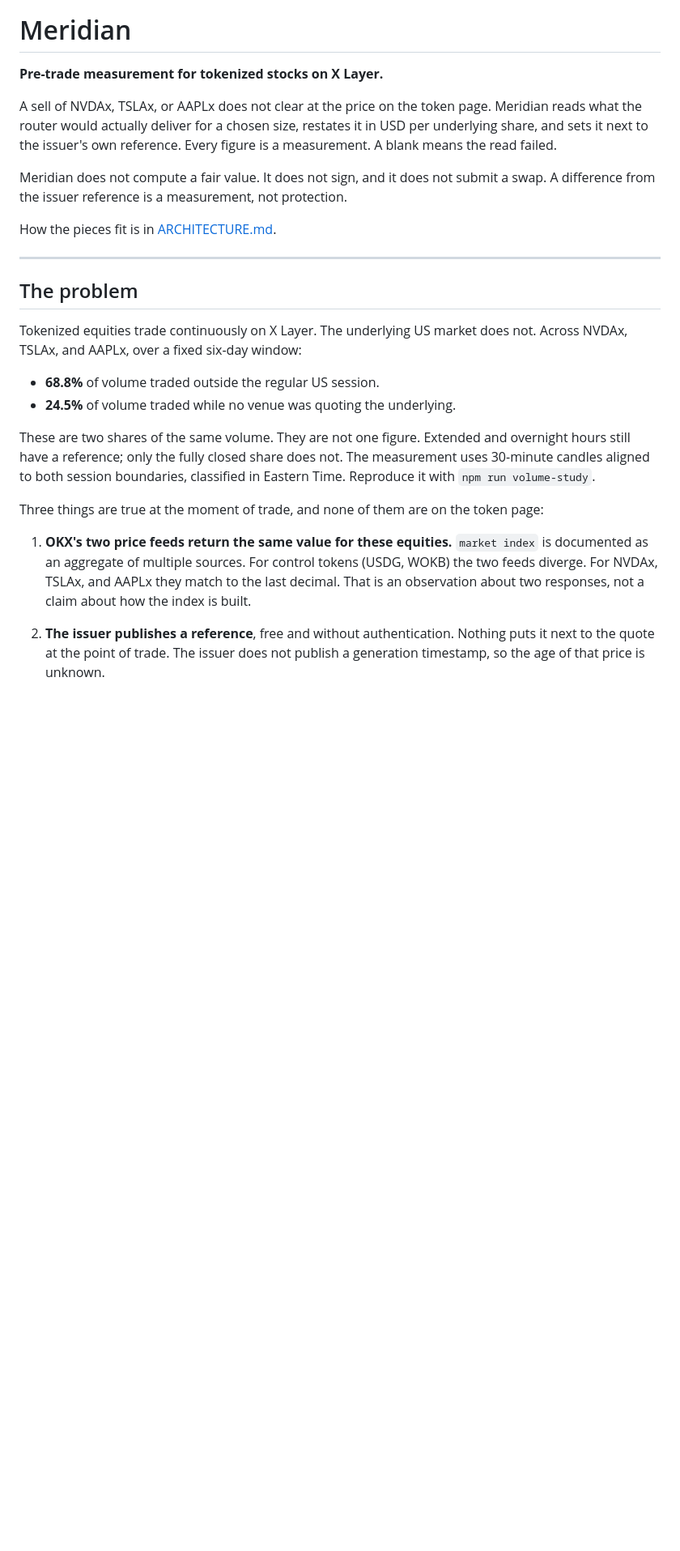
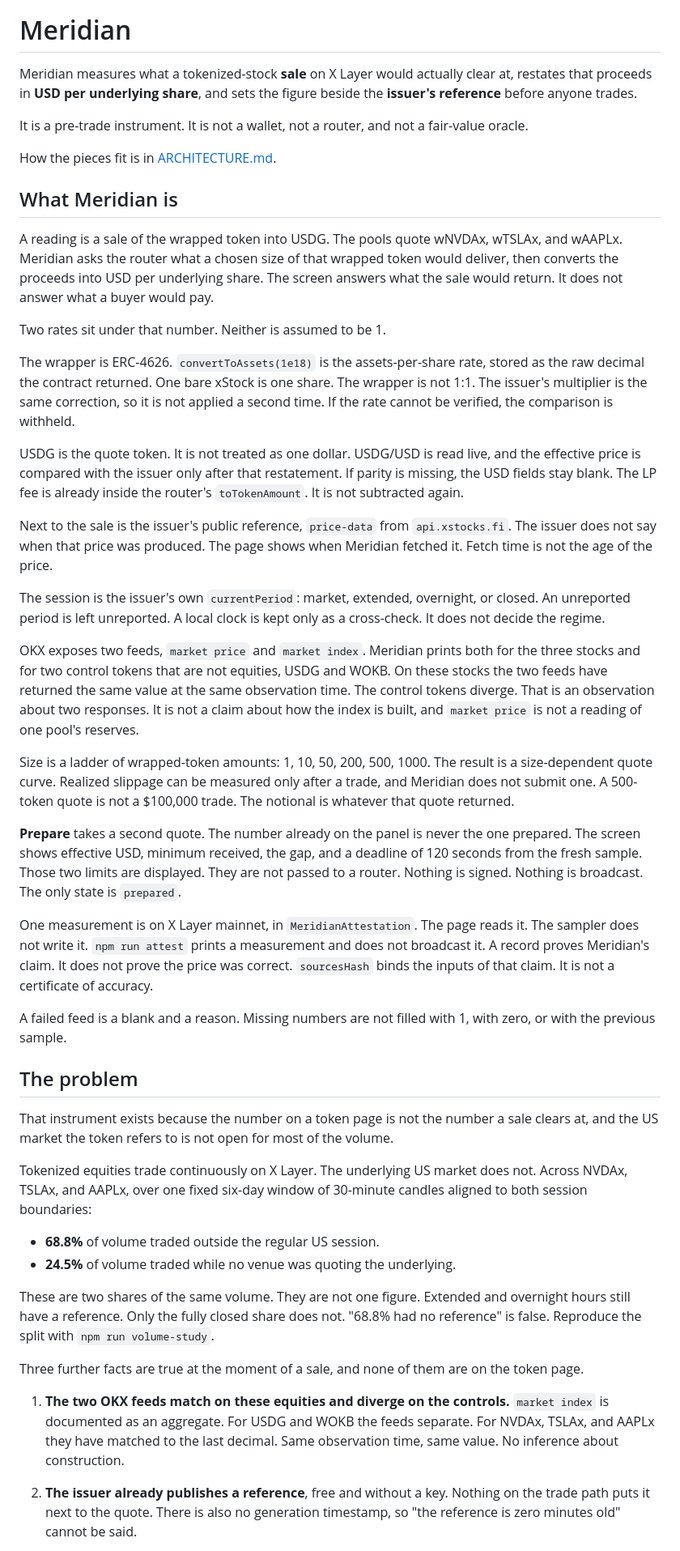
Before and after one commit to karagozemin/Meridian, a Markdown page: README.md, the part around one of its changes. Shown at 81% size. Rendered like a GitHub page; blank space fills up the shorter version.

```diff
--- a/README.md
+++ b/README.md
@@ -1,40 +5,49 @@
 # Meridian
 
-**Pre-trade measurement for tokenized stocks on X Layer.**
+Meridian measures what a tokenized-stock **sale** on X Layer would actually clear at, restates that proceeds in **USD per underlying share**, and sets the figure beside the **issuer's reference** before anyone trades.
 
-A sell of NVDAx, TSLAx, or AAPLx does not clear at the price on the token page. Meridian
-reads what the router would actually deliver for a chosen size, restates it in USD per
-underlying share, and sets it next to the issuer's own reference. Every figure is a
-measurement. A blank means the read failed.
-
-Meridian does not compute a fair value. It does not sign, and it does not submit a swap.
-A difference from the issuer reference is a measurement, not protection.
+It is a pre-trade instrument. It is not a wallet, not a router, and not a fair-value oracle.
 
 How the pieces fit is in [ARCHITECTURE.md](ARCHITECTURE.md).
 
----
+## What Meridian is
+
+A reading is a sale of the wrapped token into USDG. The pools quote wNVDAx, wTSLAx, and wAAPLx. Meridian asks the router what a chosen size of that wrapped token would deliver, then converts the proceeds into USD per underlying share. The screen answers what the sale would return. It does not answer what a buyer would pay.
+
+Two rates sit under that number. Neither is assumed to be 1.
+
+The wrapper is ERC-4626. `convertToAssets(1e18)` is the assets-per-share rate, stored as the raw decimal the contract returned. One bare xStock is one share. The wrapper is not 1:1. The issuer's multiplier is the same correction, so it is not applied a second time. If the rate cannot be verified, the comparison is withheld.
+
+USDG is the quote token. It is not treated as one dollar. USDG/USD is read live, and the effective price is compared with the issuer only after that restatement. If parity is missing, the USD fields stay blank. The LP fee is already inside the router's `toTokenAmount`. It is not subtracted again.
+
+Next to the sale is the issuer's public reference, `price-data` from `api.xstocks.fi`. The issuer does not say when that price was produced. The page shows when Meridian fetched it. Fetch time is not the age of the price.
+
+The session is the issuer's own `currentPeriod`: market, extended, overnight, or closed. An unreported period is left unreported. A local clock is kept only as a cross-check. It does not decide the regime.
+
+OKX exposes two feeds, `market price` and `market index`. Meridian prints both for the three stocks and for two control tokens that are not equities, USDG and WOKB. On these stocks the two feeds have returned the same value at the same observation time. The control tokens diverge. That is an observation about two responses. It is not a claim about how the index is built, and `market price` is not a reading of one pool's reserves.
+
+Size is a ladder of wrapped-token amounts: 1, 10, 50, 200, 500, 1000. The result is a size-dependent quote curve. Realized slippage can be measured only after a trade, and Meridian does not submit one. A 500-token quote is not a $100,000 trade. The notional is whatever that quote returned.
+
+**Prepare** takes a second quote. The number already on the panel is never the one prepared. The screen shows effective USD, minimum received, the gap, and a deadline of 120 seconds from the fresh sample. Those two limits are displayed. They are not passed to a router. Nothing is signed. Nothing is broadcast. The only state is `prepared`.
+
+One measurement is on X Layer mainnet, in `MeridianAttestation`. The page reads it. The sampler does not write it. `npm run attest` prints a measurement and does not broadcast it. A record proves Meridian's claim. It does not prove the price was correct. `sourcesHash` binds the inputs of that claim. It is not a certificate of accuracy.
+
+A failed feed is a blank and a reason. Missing numbers are not filled with 1, with zero, or with the previous sample.
 
 ## The problem
 
-Tokenized equities trade continuously on X Layer. The underlying US market does not.
-Across NVDAx, TSLAx, and AAPLx, over a fixed six-day window:
+That instrument exists because the number on a token page is not the number a sale clears at, and the US market the token refers to is not open for most of the volume.
+
+Tokenized equities trade continuously on X Layer. The underlying US market does not. Across NVDAx, TSLAx, and AAPLx, over one fixed six-day window of 30-minute candles aligned to both session boundaries:
 
 - **68.8%** of volume traded outside the regular US session.
 - **24.5%** of volume traded while no venue was quoting the underlying.
 
-These are two shares of the same volume. They are not one figure. Extended and overnight
-hours still have a reference; only the fully closed share does not. The measurement uses
-30-minute candles aligned to both session boundaries, classified in Eastern Time.
-Reproduce it with `npm run volume-study`.
+These are two shares of the same volume. They are not one figure. Extended and overnight hours still have a reference. Only the fully closed share does not. "68.8% had no reference" is false. Reproduce the split with `npm run volume-study`.
 
-Three things are true at the moment of trade, and none of them are on the token page:
+Three further facts are true at the moment of a sale, and none of them are on the token page.
 
-1. **OKX's two price feeds return the same value for these equities.** `market index` is
-   documented as an aggregate of multiple sources. For control tokens (USDG, WOKB) the two
-   feeds diverge. For NVDAx, TSLAx, and AAPLx they match to the last decimal. That is an
-   observation about two responses, not a claim about how the index is built.
+1. **The two OKX feeds match on these equities and diverge on the controls.** `market index` is documented as an aggregate. For USDG and WOKB the feeds separate. For NVDAx, TSLAx, and AAPLx they have matched to the last decimal. Same observation time, same value. No inference about construction.
 
-2. **The issuer publishes a reference**, free and without authentication. Nothing puts it
-   next to the quote at the point of trade. The issuer does not publish a generation
-   timestamp, so the age of that price is unknown.
+2. **The issuer already publishes a reference**, free and without a key. Nothing on the trade path puts it next to the quote. There is also no generation timestamp, so "the reference is zero minutes old" cannot be said.
 
```
Also changed, not shown: other parts of README.md (+28 -35 lines).
